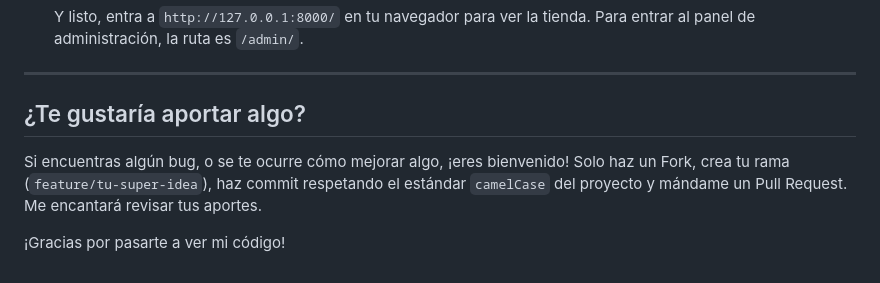
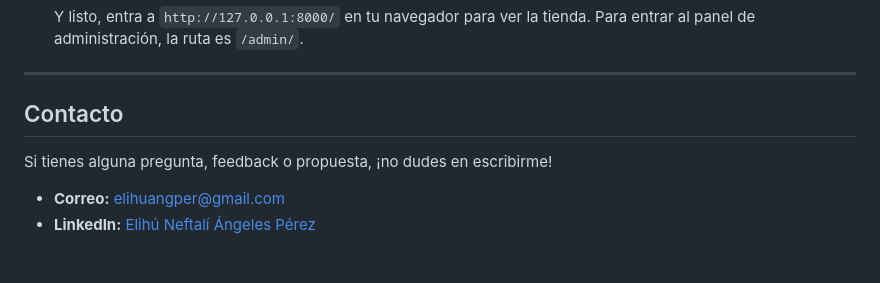
Before and after one commit to Elihuangsddf/AmazonDjangoClon, a Markdown page: README.md, the part around the change. GitHub-like rendering.

Commit message:
Actualizacion a README.md

```diff
--- a/README.md
+++ b/README.md
@@ -69,8 +69,9 @@ Si quieres descargar el proyecto y jugar un rato con él, es súper fácil. Aqu
 
 ---
 
-## ¿Te gustaría aportar algo?
+## Contacto
 
-Si encuentras algún bug, o se te ocurre cómo mejorar algo, ¡eres bienvenido! Solo haz un Fork, crea tu rama (`feature/tu-super-idea`), haz commit respetando el estándar `camelCase` del proyecto y mándame un Pull Request. Me encantará revisar tus aportes.
+Si tienes alguna pregunta, feedback o propuesta, ¡no dudes en escribirme!
 
-¡Gracias por pasarte a ver mi código!
+- **Correo:** elihuangper@gmail.com
+- **LinkedIn:** [Elihú Neftalí Ángeles Pérez](https://www.linkedin.com/in/elihú-neftalí-ángeles-pérez-866942377)
```
